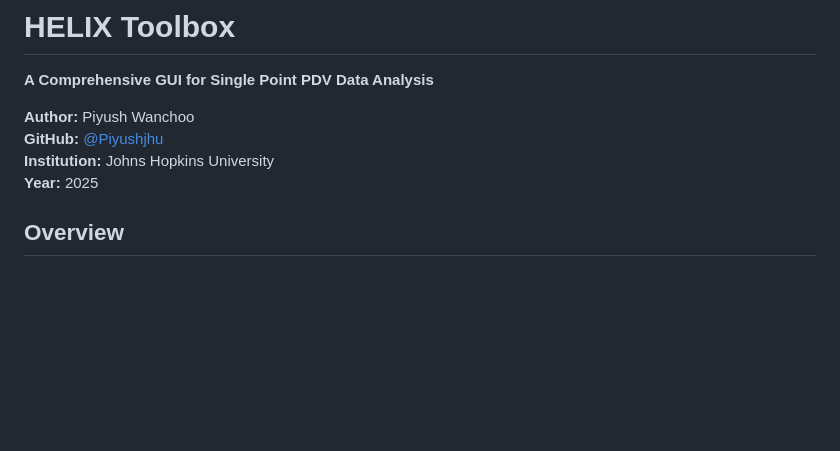
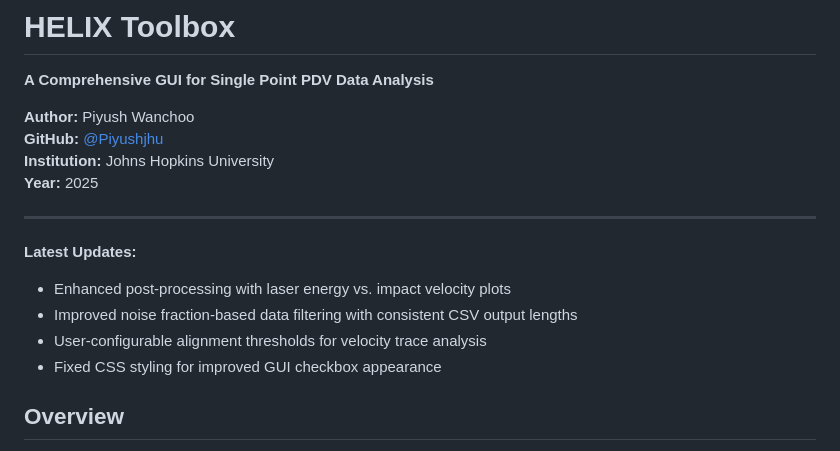
Before and after one commit to Piyushjhu/HELIX_Toolbox, a Markdown page: README.md, the part around the change. Drawn GitHub-style; blank space fills up the shorter version.

Commit message:
Update README with latest feature enhancements

```diff
--- a/README.md
+++ b/README.md
@@ -6,6 +6,14 @@
 **GitHub:** [@Piyushjhu](https://github.com/Piyushjhu)
 **Institution:** Johns Hopkins University
 **Year:** 2025
+
+---
+
+**Latest Updates:**
+- Enhanced post-processing with laser energy vs. impact velocity plots
+- Improved noise fraction-based data filtering with consistent CSV output lengths
+- User-configurable alignment thresholds for velocity trace analysis
+- Fixed CSS styling for improved GUI checkbox appearance
 
 ## Overview
 
```
